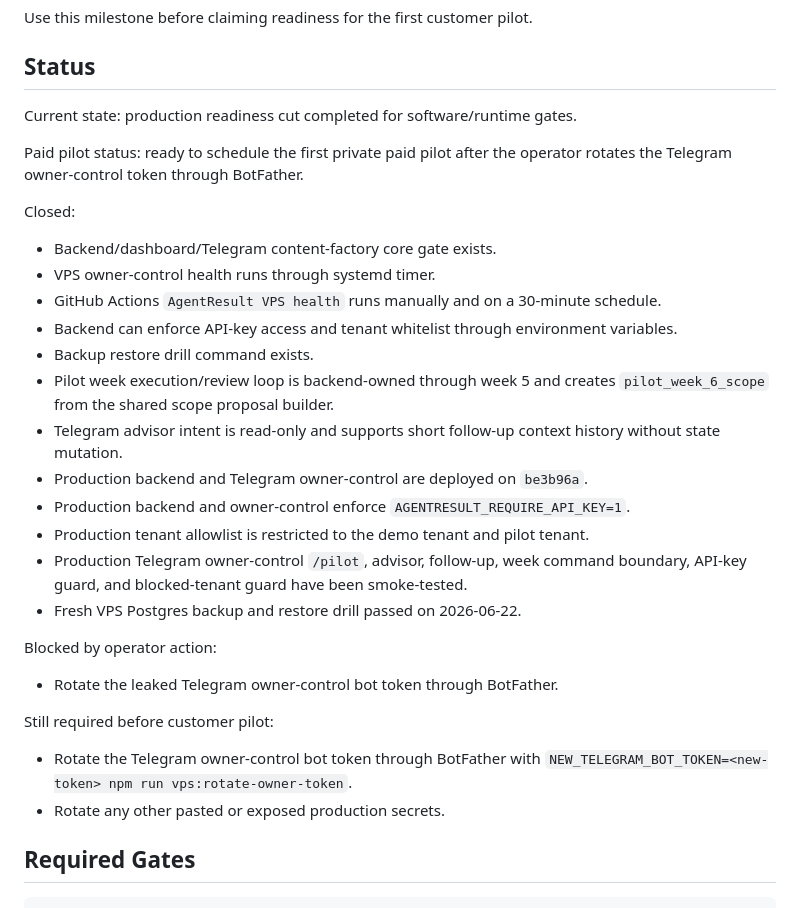
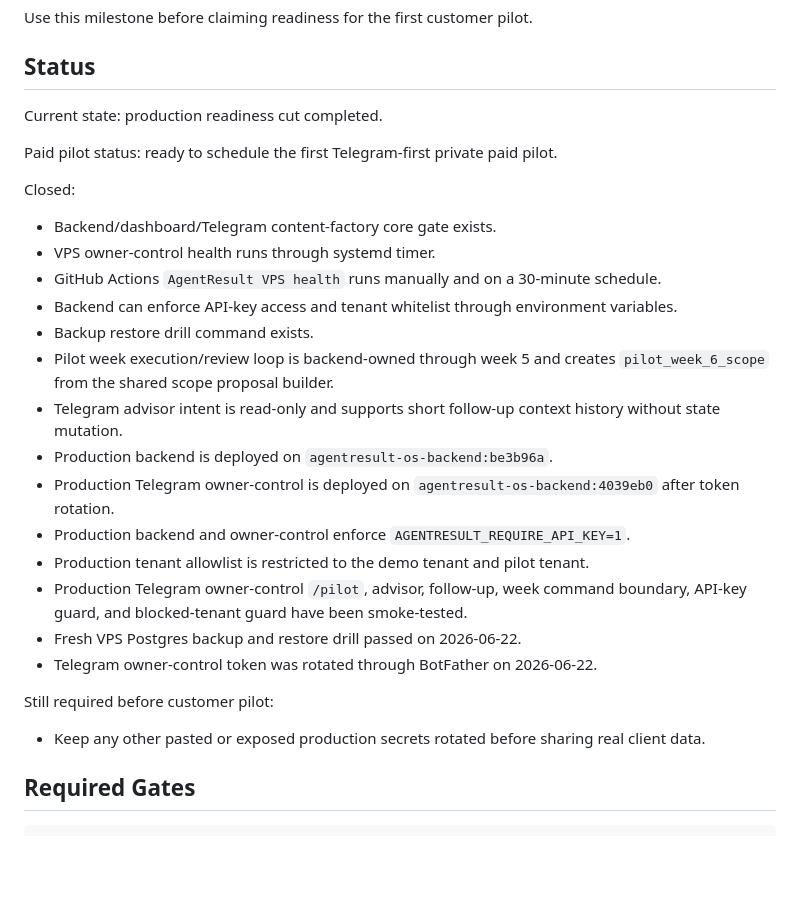
Before and after one commit to adsDDoS/Groth_OS_AgentResult, a Markdown page: docs/pre-production-milestone.md, the part around the change. Drawn GitHub-style; blank space fills up the shorter version.

```diff
--- a/docs/pre-production-milestone.md
+++ b/docs/pre-production-milestone.md
@@ -4,10 +4,10 @@ Use this milestone before claiming readiness for the first customer pilot.
 
 ## Status
 
-Current state: production readiness cut completed for software/runtime gates.
+Current state: production readiness cut completed.
 
-Paid pilot status: ready to schedule the first private paid pilot after the
-operator rotates the Telegram owner-control token through BotFather.
+Paid pilot status: ready to schedule the first Telegram-first private paid
+pilot.
 
 Closed:
 
@@ -22,22 +22,20 @@ Closed:
   `pilot_week_6_scope` from the shared scope proposal builder.
 - Telegram advisor intent is read-only and supports short follow-up context
   history without state mutation.
-- Production backend and Telegram owner-control are deployed on `be3b96a`.
+- Production backend is deployed on `agentresult-os-backend:be3b96a`.
+- Production Telegram owner-control is deployed on
+  `agentresult-os-backend:4039eb0` after token rotation.
 - Production backend and owner-control enforce `AGENTRESULT_REQUIRE_API_KEY=1`.
 - Production tenant allowlist is restricted to the demo tenant and pilot tenant.
 - Production Telegram owner-control `/pilot`, advisor, follow-up, week command
   boundary, API-key guard, and blocked-tenant guard have been smoke-tested.
 - Fresh VPS Postgres backup and restore drill passed on 2026-06-22.
-
-Blocked by operator action:
-
-- Rotate the leaked Telegram owner-control bot token through BotFather.
+- Telegram owner-control token was rotated through BotFather on 2026-06-22.
 
 Still required before customer pilot:
 
-- Rotate the Telegram owner-control bot token through BotFather with
-  `NEW_TELEGRAM_BOT_TOKEN=<new-token> npm run vps:rotate-owner-token`.
-- Rotate any other pasted or exposed production secrets.
+- Keep any other pasted or exposed production secrets rotated before sharing
+  real client data.
 
 ## Required Gates
 
```
Also changed, not shown: docs/next-chat-handoff.md (+17 -13 lines), docs/production-readiness-checklist.md (+7 -8 lines).
